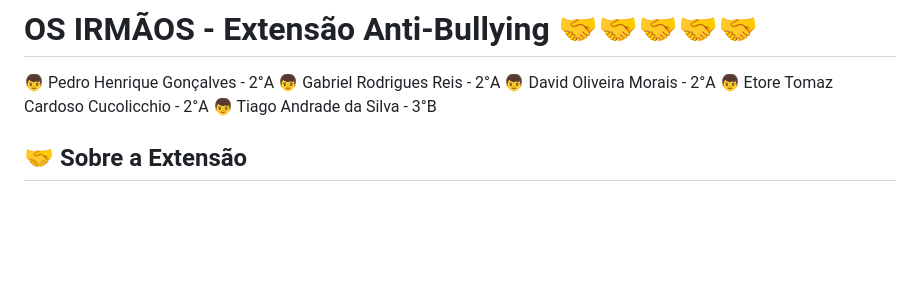
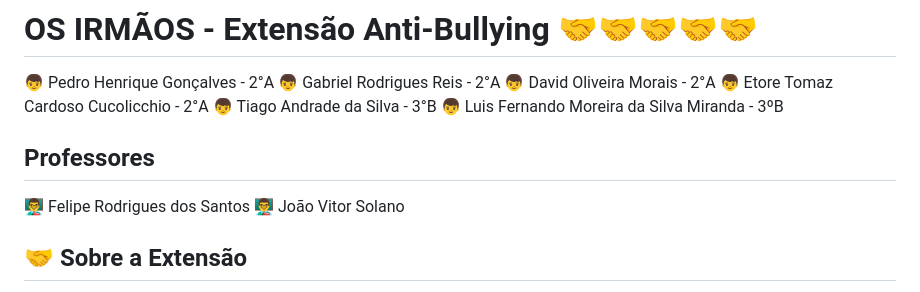
Before and after one commit to nestormaratonatech2A/os_irmaos_nestor, a Markdown page: os_irmaos_nestor_mt-main (4)/os_irmaos_nestor_mt-main/README.md, the part around the change. Rendered like a GitHub page; blank space fills up the shorter version.

```diff
--- a/os_irmaos_nestor_mt-main (4)/os_irmaos_nestor_mt-main/README.md
+++ b/os_irmaos_nestor_mt-main (4)/os_irmaos_nestor_mt-main/README.md
@@ -4,6 +4,12 @@
 👦 David Oliveira Morais - 2°A
 👦 Etore Tomaz Cardoso Cucolicchio - 2°A
 👦 Tiago Andrade da Silva - 3°B
+👦 Luis Fernando Moreira da Silva Miranda - 3ºB
+
+## Professores
+👨‍🏫 Felipe Rodrigues dos Santos
+👨‍🏫 João Vitor Solano
+
 ## 🤝 Sobre a Extensão
 
 A extensão **OS IRMÃOS - Anti-Bullying** é uma ferramenta desenvolvida para combater o bullying e cyberbullying na internet, promovendo empatia e conscientização sobre as consequências desse tipo de comportamento.
```
